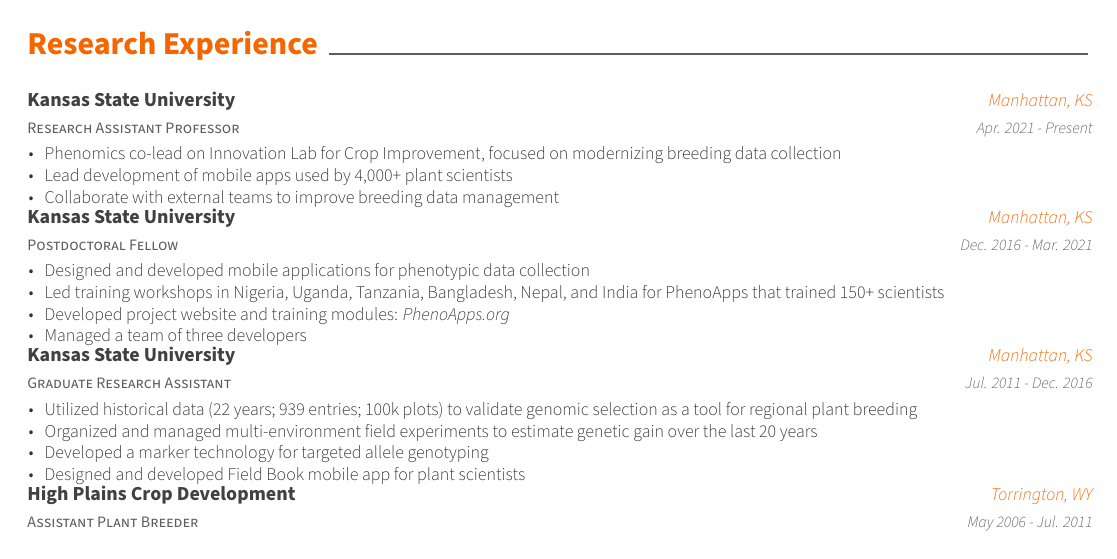
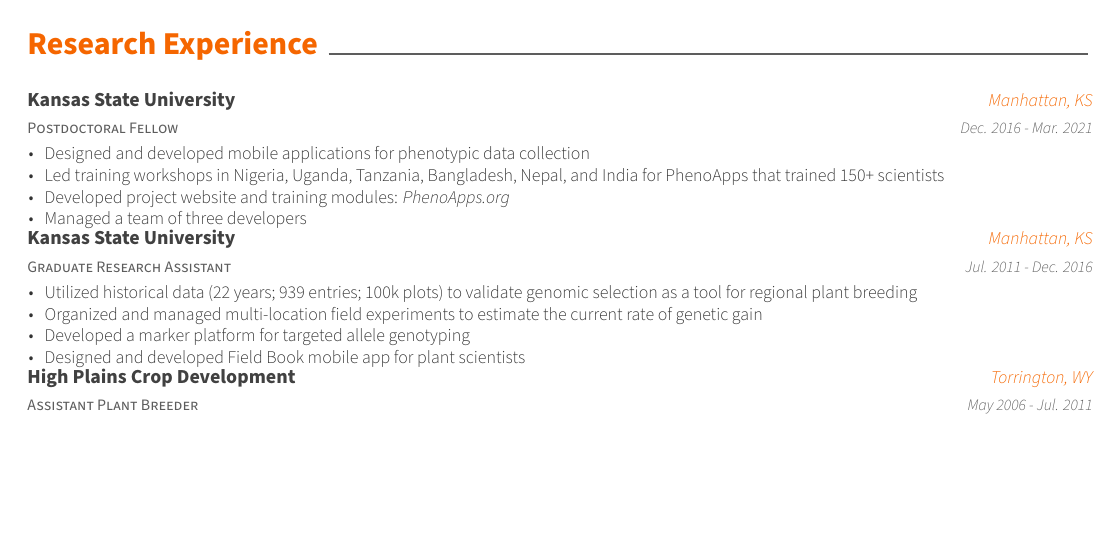
Before and after one commit to trife/cv, a LaTeX CV (cv.tex, which reads cv/research.tex): part of page 1 of 6 before the commit and part of page 1 of 7 after it, cut so that both start at the same text, the shorter picture padded with empty space. Compiled offline with XeLaTeX.

Commit message:
update research

```diff
--- a/cv/research.tex
+++ b/cv/research.tex
@@ -8,20 +8,6 @@
 %-------------------------------------------------------------------------------
 \begin{cventries}
 
-  \cventry
-    {Research Assistant Professor} % Job title
-    {Kansas State University} % Organization
-    {Manhattan, KS} % Location
-    {Apr. 2021 - Present} % Date(s)
-    {
-      \begin{cvitems} % Description(s) of tasks/responsibilities
-        \item {Phenomics co-lead on Innovation Lab for Crop Improvement, focused on modernizing breeding data collection}
-        \item {Lead development of mobile apps used by 4,000+ plant scientists}
-        \item {Collaborate with external teams to improve breeding data management}
-      \end{cvitems}
-    }
-
-%---------------------------------------------------------
   \cventry
     {Postdoctoral Fellow} % Job title
     {Kansas State University} % Organization
@@ -45,8 +31,8 @@
     {
       \begin{cvitems} % Description(s) of tasks/responsibilities
         \item {Utilized historical data (22 years; 939 entries; 100k plots) to validate genomic selection as a  tool for regional plant breeding}
-        \item {Organized and managed multi-environment field experiments to estimate genetic gain over the last 20 years}
-        \item {Developed a marker technology for targeted allele genotyping}
+        \item {Organized and managed multi-location field experiments to estimate the current rate of genetic gain}
+        \item {Developed a marker platform for targeted allele genotyping}
         \item {Designed and developed Field Book mobile app for plant scientists}
       \end{cvitems}
     }
```
Also changed, not shown: cv.tex (+1 -2 lines).
